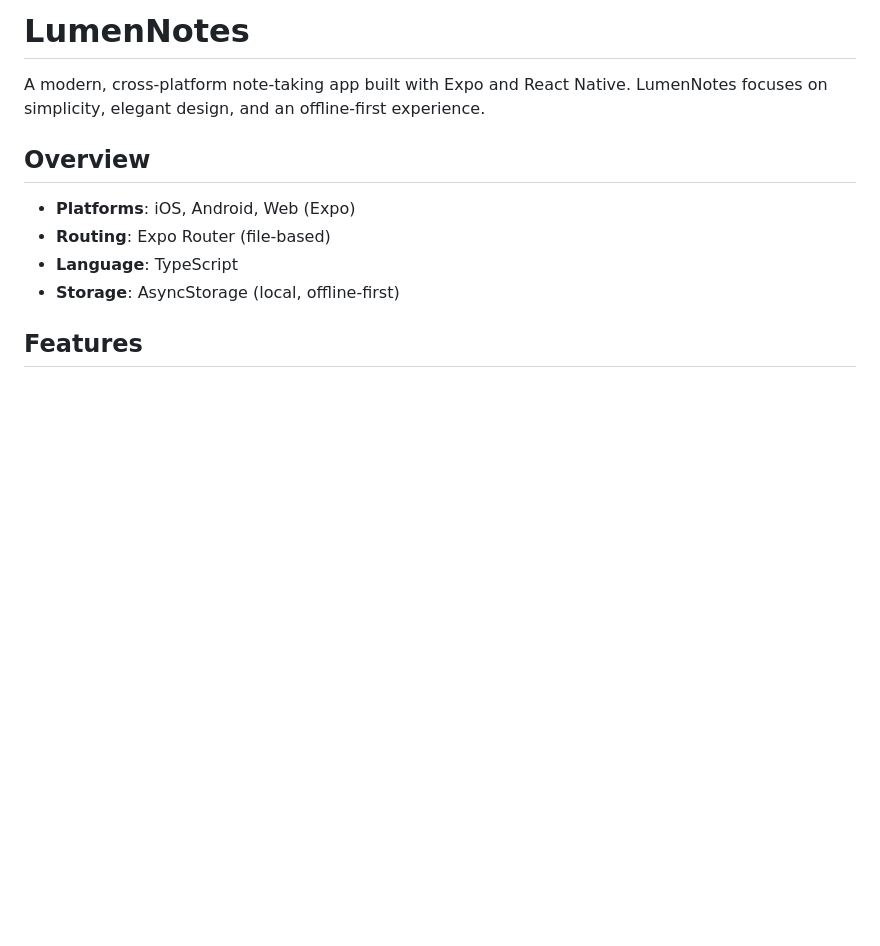
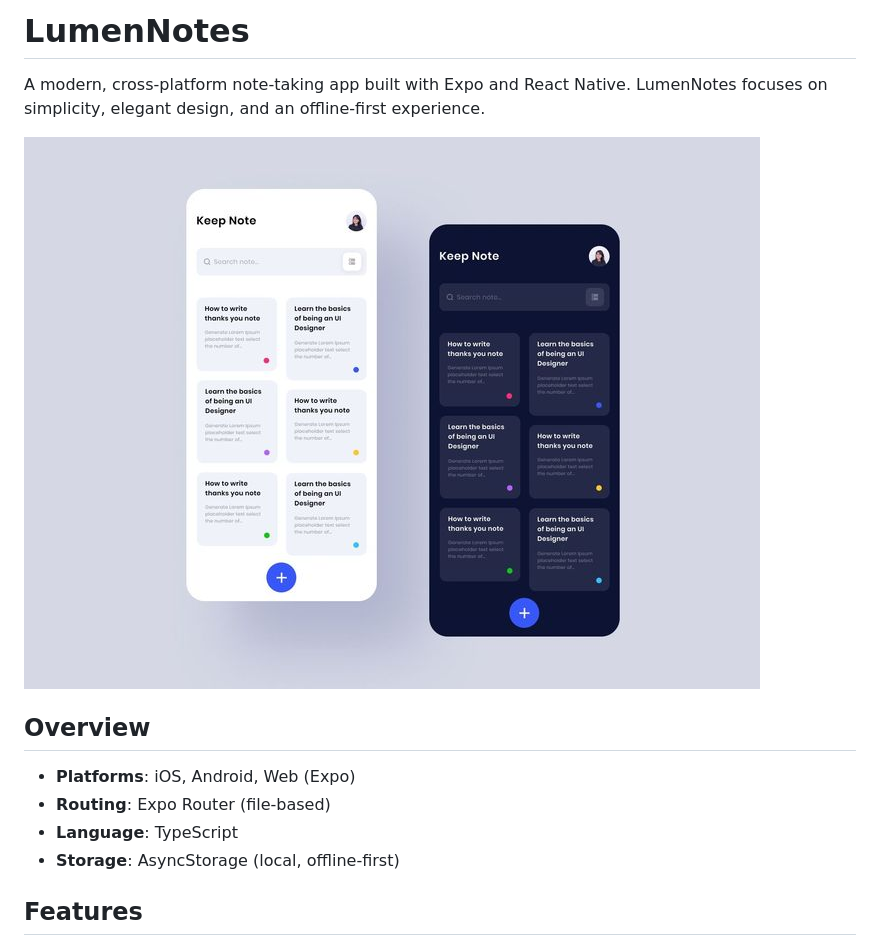
Before and after one commit to Yassen717/LumenNotes, a Markdown page: README.md, the part around the change. Rendered like a GitHub page; pictures changed too: assets/images/Note app.jpg (added); blank space fills up the shorter version.

Commit message:
add app screenshot to README

```diff
--- a/README.md
+++ b/README.md
@@ -1,6 +1,8 @@
 # LumenNotes
 
 A modern, cross-platform note-taking app built with Expo and React Native. LumenNotes focuses on simplicity, elegant design, and an offline-first experience.
+
+![LumenNotes App Screenshot](./assets/images/Note%20app.jpg)
 
 ## Overview
 
```
